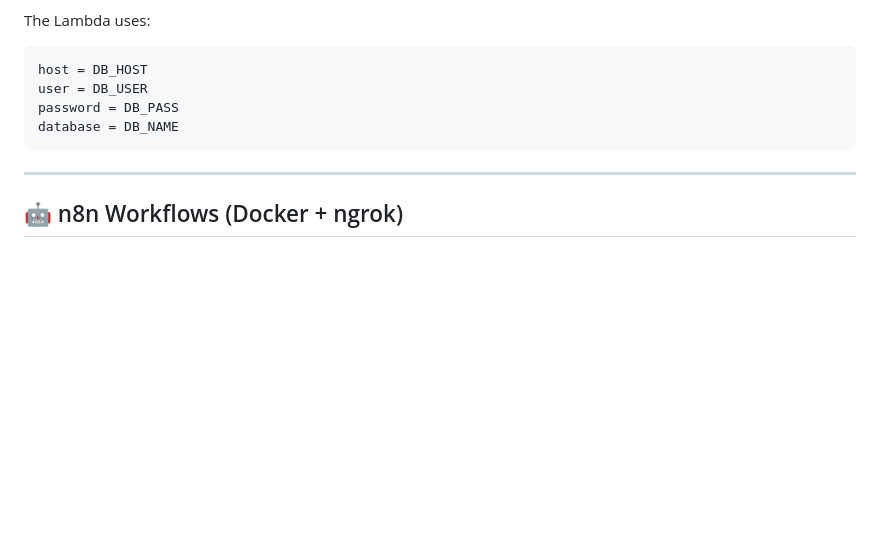
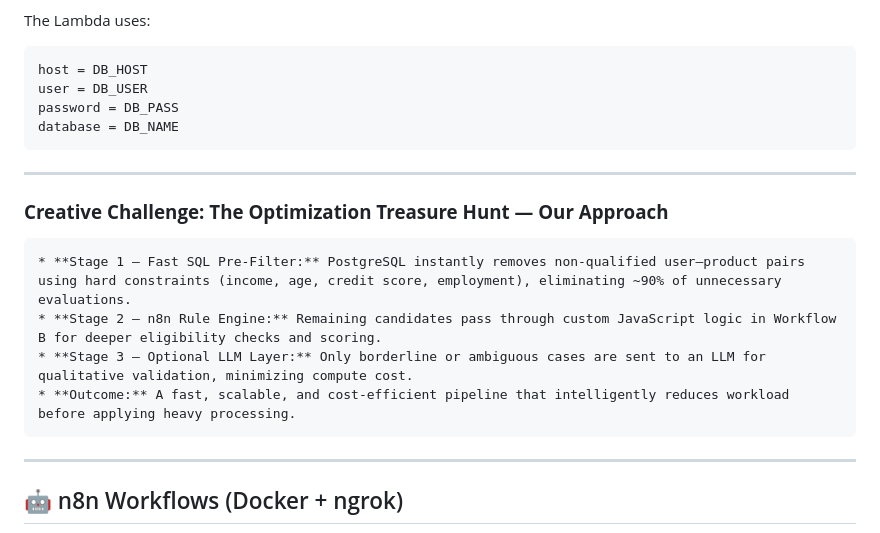
Before and after one commit to AkshatAmeria/loan-engine-akshat-ameria, a Markdown page: README.md, the part around the change. Drawn GitHub-style; blank space fills up the shorter version.

Commit message:
Document Optimization Treasure Hunt approach
Added a section detailing the approach for the Optimization Treasure Hunt, outlining stages and outcomes.

````diff
--- a/README.md
+++ b/README.md
@@ -142,6 +142,15 @@ password = DB_PASS
 database = DB_NAME
 ```
 
+---
+### **Creative Challenge: The Optimization Treasure Hunt — Our Approach**
+
+```
+* **Stage 1 — Fast SQL Pre-Filter:** PostgreSQL instantly removes non-qualified user–product pairs using hard constraints (income, age, credit score, employment), eliminating ~90% of unnecessary evaluations.
+* **Stage 2 — n8n Rule Engine:** Remaining candidates pass through custom JavaScript logic in Workflow B for deeper eligibility checks and scoring.
+* **Stage 3 — Optional LLM Layer:** Only borderline or ambiguous cases are sent to an LLM for qualitative validation, minimizing compute cost.
+* **Outcome:** A fast, scalable, and cost-efficient pipeline that intelligently reduces workload before applying heavy processing.
+```
 ---
 
 ## 🤖 n8n Workflows (Docker + ngrok)
````
